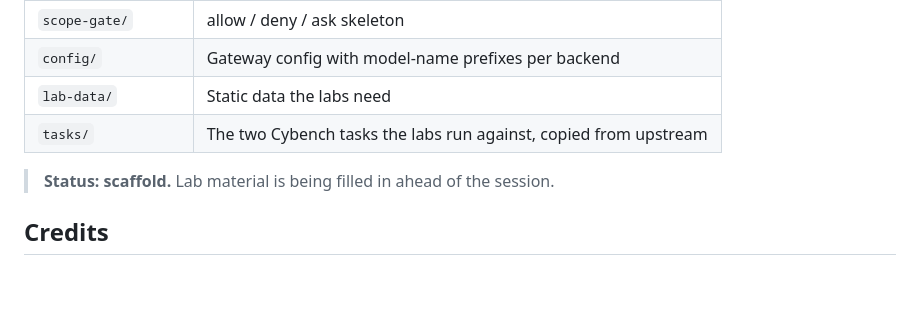
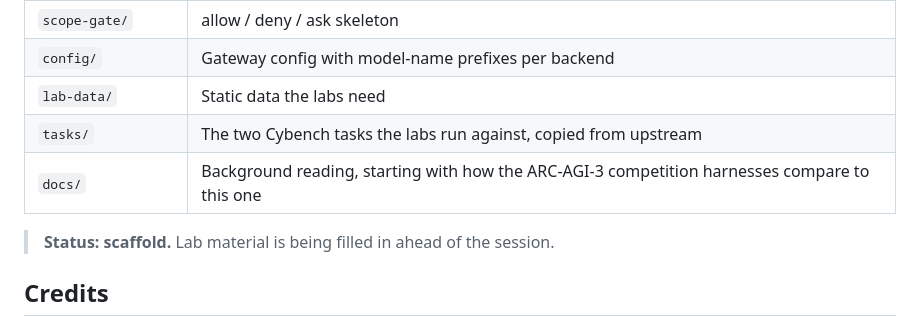
Before and after one commit to lockfale/agent-harness-workshop, a Markdown page: README.md, the part around the change. GitHub-like rendering; blank space fills up the shorter version.

```diff
--- a/README.md
+++ b/README.md
@@ -33,6 +33,7 @@ not on the morning. No class time is spent on installation.
 | `config/` | Gateway config with model-name prefixes per backend |
 | `lab-data/` | Static data the labs need |
 | `tasks/` | The two Cybench tasks the labs run against, copied from upstream |
+| `docs/` | Background reading, starting with how the ARC-AGI-3 competition harnesses compare to this one |
 
 > **Status: scaffold.** Lab material is being filled in ahead of the session.
 
```
Also changed, not shown: docs/arc-agi-3-harnesses.md (added, +129 -0 lines).
